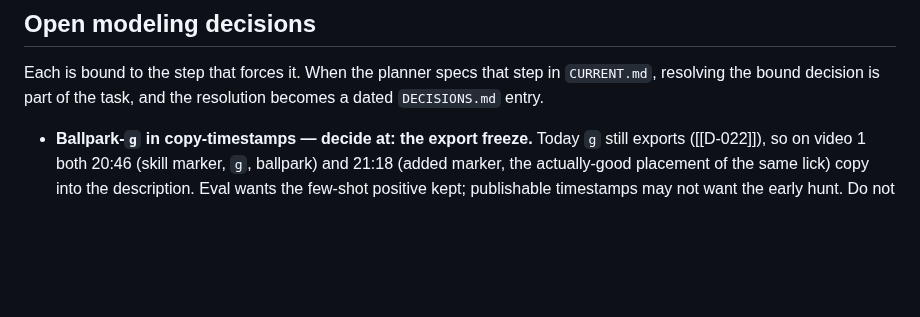
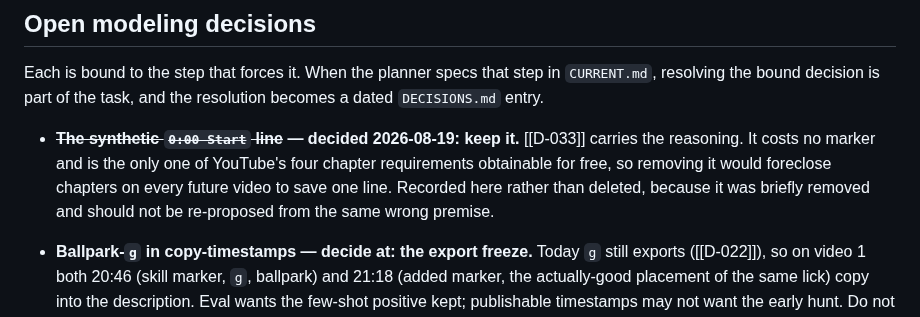
Before and after one commit to bsze24/yt-clip-marker, a Markdown page: docs/coordination/BACKLOG.md, the part around the change. GitHub-like rendering; blank space fills up the shorter version.

```diff
--- a/docs/coordination/BACKLOG.md
+++ b/docs/coordination/BACKLOG.md
@@ -571,6 +571,12 @@ Each is bound to the step that forces it. When the planner specs that step in `C
 resolving the bound decision is part of the task, and the resolution becomes a dated
 `DECISIONS.md` entry.
 
+- **~~The synthetic `0:00 Start` line~~ — decided 2026-08-19: keep it.** [[D-033]] carries the
+  reasoning. It costs no marker and is the only one of YouTube's four chapter requirements
+  obtainable for free, so removing it would foreclose chapters on every future video to save one
+  line. Recorded here rather than deleted, because it was briefly removed and should not be
+  re-proposed from the same wrong premise.
+
 - **Ballpark-`g` in copy-timestamps — decide at: the export freeze.**
   Today `g` still exports ([[D-022]]), so on video 1 both 20:46 (skill marker, `g`, ballpark) and
   21:18 (added marker, the actually-good placement of the same lick) copy into the description.
```
Also changed, not shown: docs/coordination/DECISIONS.md (+20 -9 lines).
